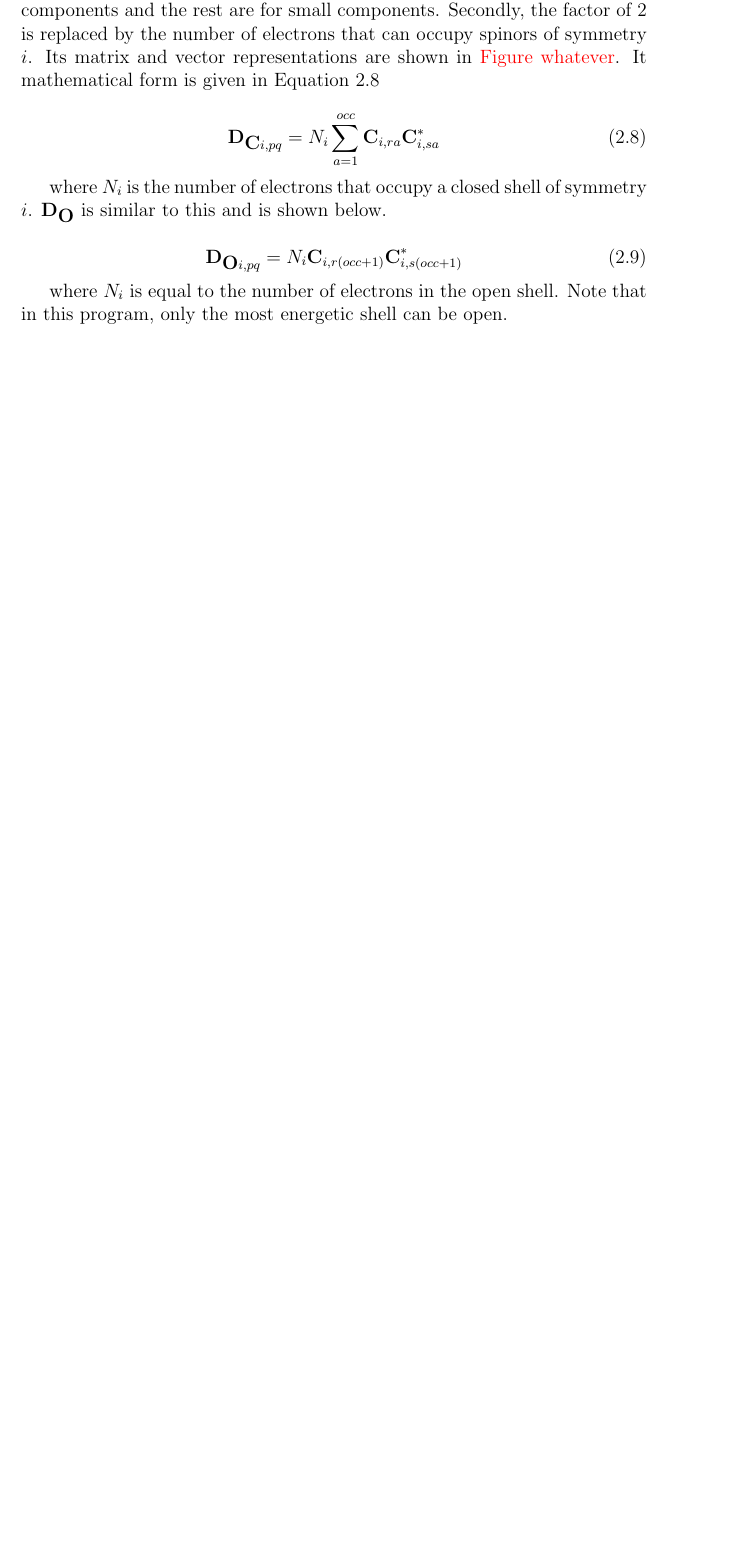
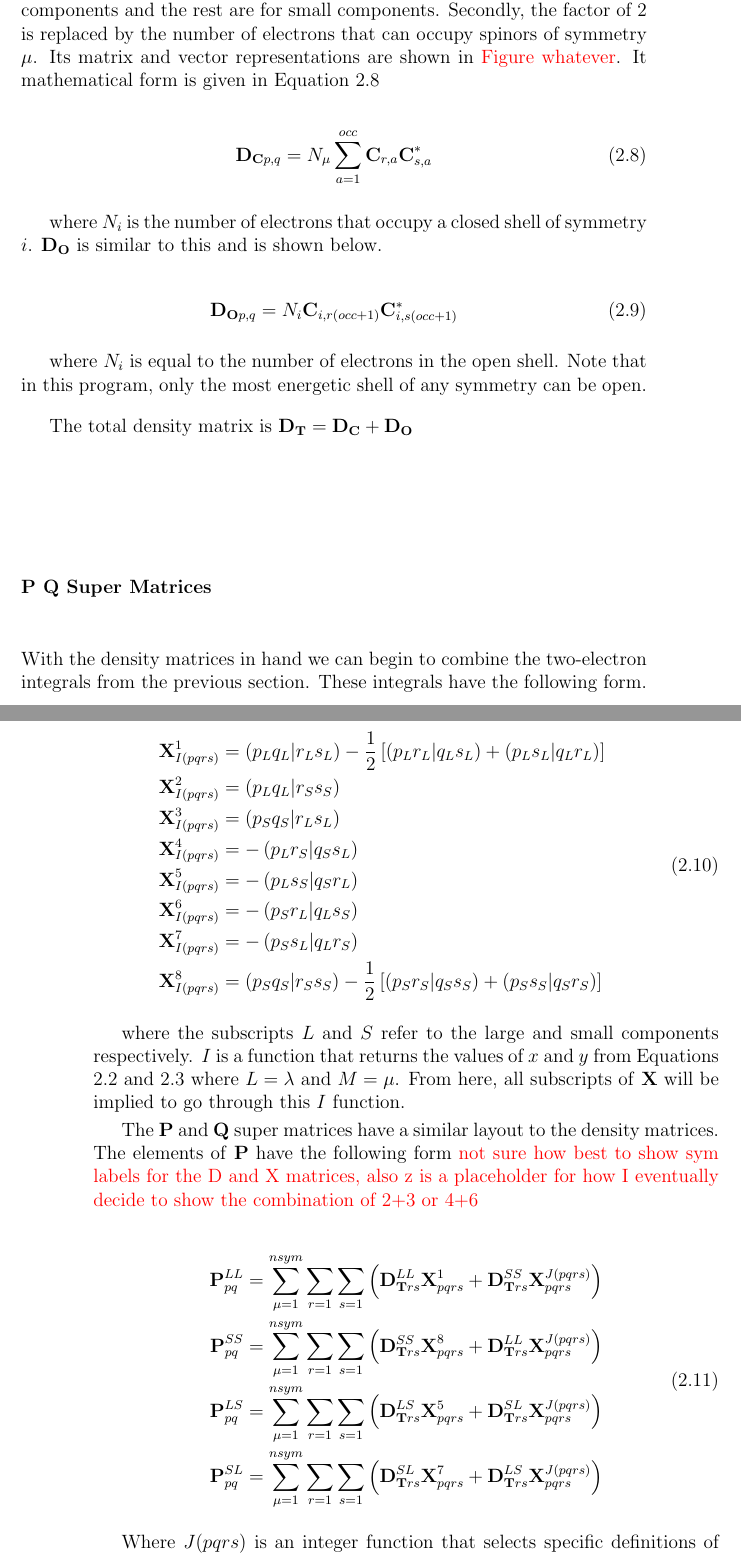
Before and after one commit to d-henness/thesis, a LaTeX thesis (paper/CUDAProphet.tex): part of page 21 of 25 before the commit and two parts of pages 21 and 22 of 27 after it, the two joined at a grey line, cut so that both start at the same text, the shorter picture padded with empty space. Compiled offline with pdfLaTeX.

Commit message:
made corrections to the SCF section to explain show symmetry is involved

```diff
--- a/paper/CUDAProphet.tex
+++ b/paper/CUDAProphet.tex
@@ -47,6 +47,8 @@
 
 \usepackage{algorithm}
 \usepackage{algorithmic}
+\usepackage{amsmath}
+
 
 \usepackage{setspace}
 \doublespacing
@@ -507,18 +509,52 @@ where $p$, $q$, $r$, and $s$ are basis functions, $K$ is the total number of bas
 
 \subsubsection{Density Matrix Formation}
-The term in parenthesis in Equation \ref{FOCKM} corresponds to the non-relativistic density matrix. But as we are interested in relativistic calculations, it will need to be altered. Firstly, because a relativistic wavefunction has both large and small components, so too does its density matrix. Therefore, it will have two dimensions that span from 1 to $2K$ where dimensions 1 to $K$ are the large components and the rest are for small components. Secondly, the factor of 2 is replaced by the number of electrons that can occupy spinors of symmetry $i$. Its matrix and vector representations are shown in \notetodylan{Figure whatever}. It mathematical form is given in Equation \ref{RDCMX}
+The term in parenthesis in Equation \ref{FOCKM} corresponds to the non-relativistic density matrix. But as we are interested in relativistic calculations, it will need to be altered. Firstly, because a relativistic wavefunction has both large and small components, so too does its density matrix. Therefore, it will have two dimensions that span from 1 to $2K$ where dimensions 1 to $K$ are the large components and the rest are for small components. Secondly, the factor of 2 is replaced by the number of electrons that can occupy spinors of symmetry $\mu$. Its matrix and vector representations are shown in \notetodylan{Figure whatever}. It mathematical form is given in Equation \ref{RDCMX}
 
 \begin{equation}
 \label{RDCMX}
-\textbf{D$_{\textbf{C}i, pq}$} =N_{i}\sum^{occ}_{a=1}\textbf{C}_{i, ra}\textbf{C}^{*}_{i, sa}
+\textbf{D$_{\textbf{C}p,q}$} =N_{\mu}\sum^{occ}_{a=1}\textbf{C}_{r,a}\textbf{C}^{*}_{s,a}
 \end{equation}
 
 where $N_{i}$ is the number of electrons that occupy a closed shell of symmetry $i$. \textbf{D$_\textbf{O}$} is similar to this and is shown below.
 
 \begin{equation}
 \label{RDOMX}
-\textbf{D$_{\textbf{O}i, pq}$} =N_{i}\textbf{C}_{i, r(occ+1)}\textbf{C}^{*}_{i, s(occ+1)}
+\textbf{D$_{\textbf{O}p,q}$} =N_{i}\textbf{C}_{i, r(occ+1)}\textbf{C}^{*}_{i, s(occ+1)}
 \end{equation}
 
-where $N_{i}$ is equal to the number of electrons in the open shell. Note that in this program, only the most energetic shell can be open.
+where $N_{i}$ is equal to the number of electrons in the open shell. Note that in this program, only the most energetic shell of any symmetry can be open.
 
+The total density matrix is $\textbf{D$_{\textbf{T}}$} =  \textbf{D$_{\textbf{C}}$} + \textbf{D$_{\textbf{O}}$}$
+
+\subsubsection{P Q Super Matrices}
+With the density matrices in hand we can begin to combine the two-electron integrals from the previous section. These integrals have the following form.
+
+\begin{equation}
+\label{2EINTS}
+\begin{split}
+\textbf{X}^{1}_{I(pqrs)}	&	= \left(p_{L}q_{L}|r_{L}s_{L}\right) - \frac{1}{2}\left[\left(p_{L}r_{L}|q_{L}s_{L}\right) + \left(p_{L}s_{L}|q_{L}r_{L}\right)\right]	\\
+\textbf{X}^{2}_{I(pqrs)}	&	= \left(p_{L}q_{L}|r_{S}s_{S}\right)																	\\
+\textbf{X}^{3}_{I(pqrs)}	&	= \left(p_{S}q_{S}|r_{L}s_{L}\right)																	\\
+\textbf{X}^{4}_{I(pqrs)}	&	= -\left(p_{L}r_{S}|q_{S}s_{L}\right)																	\\
+\textbf{X}^{5}_{I(pqrs)}	&	= -\left(p_{L}s_{S}|q_{S}r_{L}\right)																	\\
+\textbf{X}^{6}_{I(pqrs)}	&	= -\left(p_{S}r_{L}|q_{L}s_{S}\right)																	\\
+\textbf{X}^{7}_{I(pqrs)}	&	= -\left(p_{S}s_{L}|q_{L}r_{S}\right)																	\\
+\textbf{X}^{8}_{I(pqrs)}	&	= \left(p_{S}q_{S}|r_{S}s_{S}\right) - \frac{1}{2}\left[\left(p_{S}r_{S}|q_{S}s_{S}\right) + \left(p_{S}s_{S}|q_{S}r_{S}\right)\right]	\\
+\end{split}
+\end{equation}
+
+where the subscripts $L$ and $S$ refer to the large and small components respectively. $I$ is a function that returns the values of $x$ and $y$ from Equations \ref{ylpq} and \ref{xmrs} where $L=\lambda$ and $M=\mu$. From here, all subscripts of \textbf{X} will be implied to go through this $I$ function.
+
+The \textbf{P} and \textbf{Q} super matrices have a similar layout to the density matrices. The elements of \textbf{P} have the following form \notetodylan{not sure how best to show sym labels for the D and X matrices, also z is a placeholder for how I eventually decide to show the combination of 2+3 or 4+6}
+
+\begin{equation}
+\label{PSMTX}
+\begin{split}
+\textbf{P}^{LL}_{pq}	&	= \sum_{\mu = 1}^{nsym}\sum_{r=1}\sum_{s=1}\left(\textbf{D$^{LL}_{\textbf{T}rs}$}\textbf{X}^{1}_{pqrs} + \textbf{D$^{SS}_{\textbf{T}rs}$}\textbf{X}^{J(pqrs)}_{pqrs}\right)	\\
+\textbf{P}^{SS}_{pq}	&	= \sum_{\mu = 1}^{nsym}\sum_{r=1}\sum_{s=1}\left(\textbf{D$^{SS}_{\textbf{T}rs}$}\textbf{X}^{8}_{pqrs} + \textbf{D$^{LL}_{\textbf{T}rs}$}\textbf{X}^{J(pqrs)}_{pqrs}\right)	\\
+\textbf{P}^{LS}_{pq}	&	= \sum_{\mu = 1}^{nsym}\sum_{r=1}\sum_{s=1}\left(\textbf{D$^{LS}_{\textbf{T}rs}$}\textbf{X}^{5}_{pqrs} + \textbf{D$^{SL}_{\textbf{T}rs}$}\textbf{X}^{J(pqrs)}_{pqrs}\right)	\\
+\textbf{P}^{SL}_{pq}	&	= \sum_{\mu = 1}^{nsym}\sum_{r=1}\sum_{s=1}\left(\textbf{D$^{SL}_{\textbf{T}rs}$}\textbf{X}^{7}_{pqrs} + \textbf{D$^{LS}_{\textbf{T}rs}$}\textbf{X}^{J(pqrs)}_{pqrs}\right)	\\
+\end{split}
+\end{equation}
+
+Where $J(pqrs)$ is an integer function that selects specific definitions of the two-electron integrals from Equation \ref{2EINTS}. How exactly this works is shown in Section \ref{FORMPQ Algorithm}.
```
Also changed, not shown: paper/CUDAProphet.pdf, paper/CUDAProphet.tex (24 more changed lines), 3 other files.
